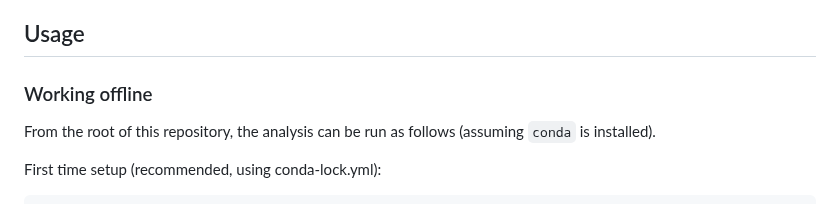
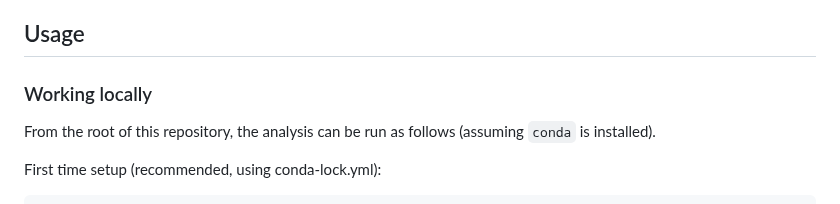
Before and after one commit to jentsang/hotdog-predictor, a Markdown page: README.md, the part around the change. Rendered like a GitHub page.

Commit message:
Update README.md
Minor clarification

```diff
--- a/README.md
+++ b/README.md
@@ -61,7 +61,7 @@ For Milestone 1, the main analysis and report are contained in:
 
 ## Usage
 
-### Working offline
+### Working locally
 
 From the root of this repository, the analysis can be run as follows (assuming `conda` is installed).
 
```
